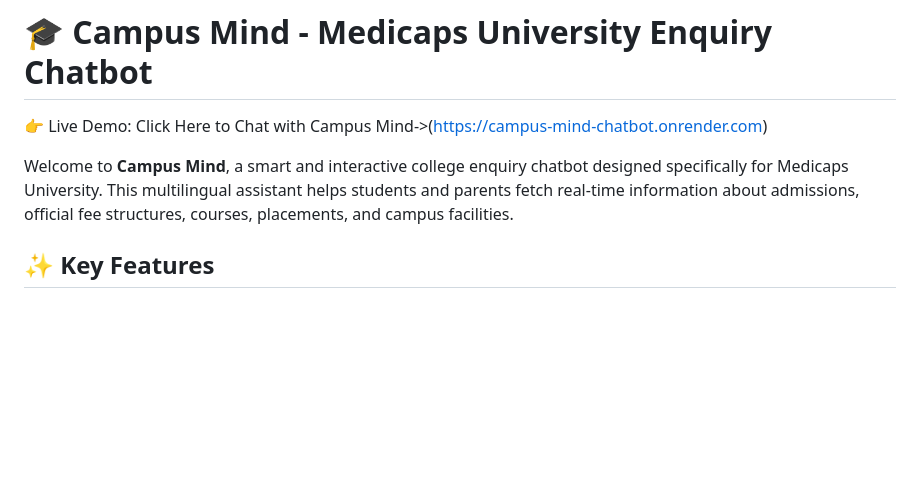
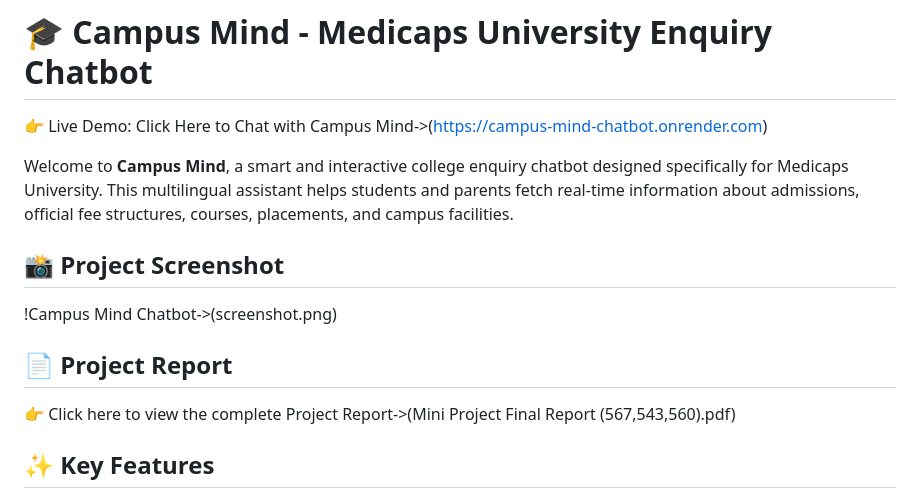
Before and after one commit to Student-Lokesh/campus-mind-chatbot, a Markdown page: README.md, the part around one of its changes. Drawn GitHub-style; blank space fills up the shorter version.

```diff
--- a/README.md
+++ b/README.md
@@ -2,6 +2,12 @@
 👉 Live Demo: Click Here to Chat with Campus Mind->(https://campus-mind-chatbot.onrender.com)
 
 Welcome to **Campus Mind**, a smart and interactive college enquiry chatbot designed specifically for Medicaps University. This multilingual assistant helps students and parents fetch real-time information about admissions, official fee structures, courses, placements, and campus facilities.
+
+## 📸 Project Screenshot
+!Campus Mind Chatbot->(screenshot.png)
+
+## 📄 Project Report
+👉 Click here to view the complete Project Report->(Mini Project Final Report (567,543,560).pdf)
 
 ## ✨ Key Features
 
```
Also changed, not shown: other parts of README.md (+0 -3 lines).
